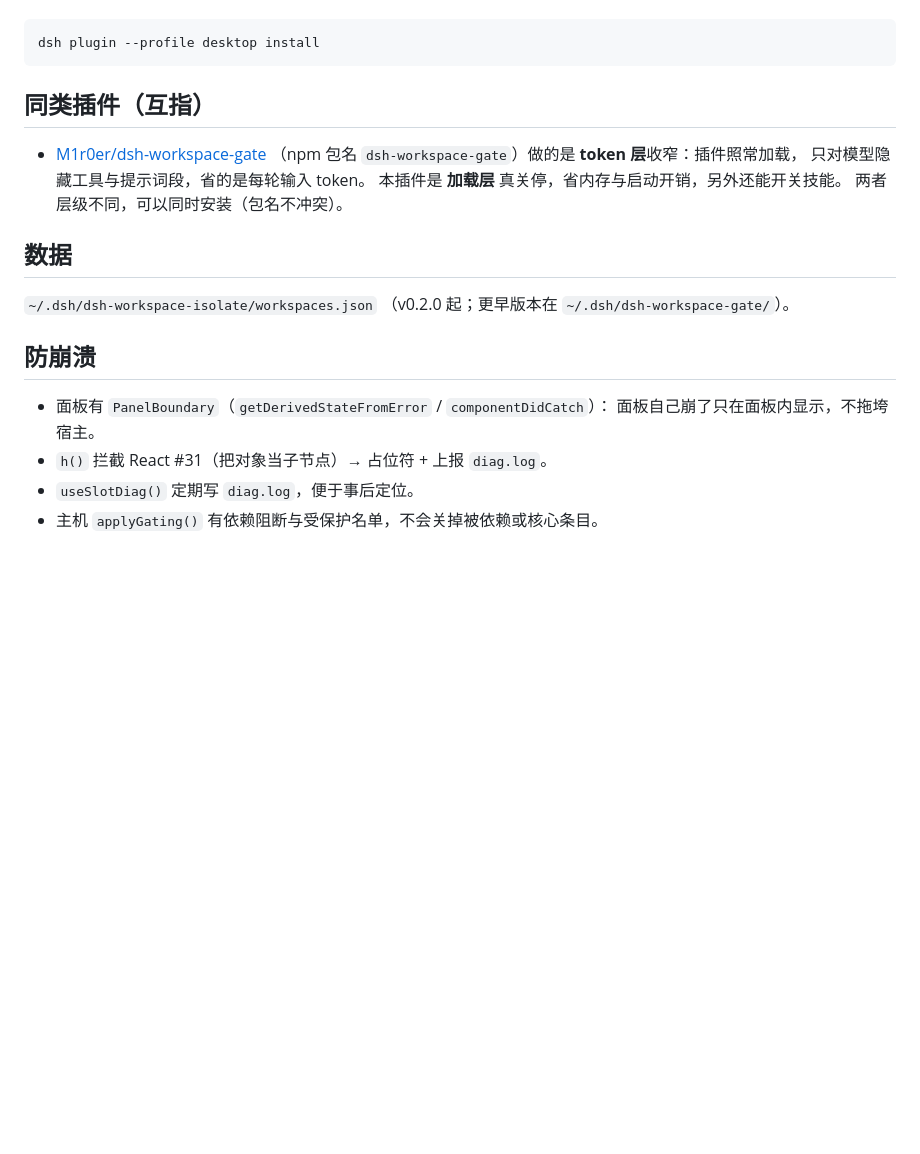
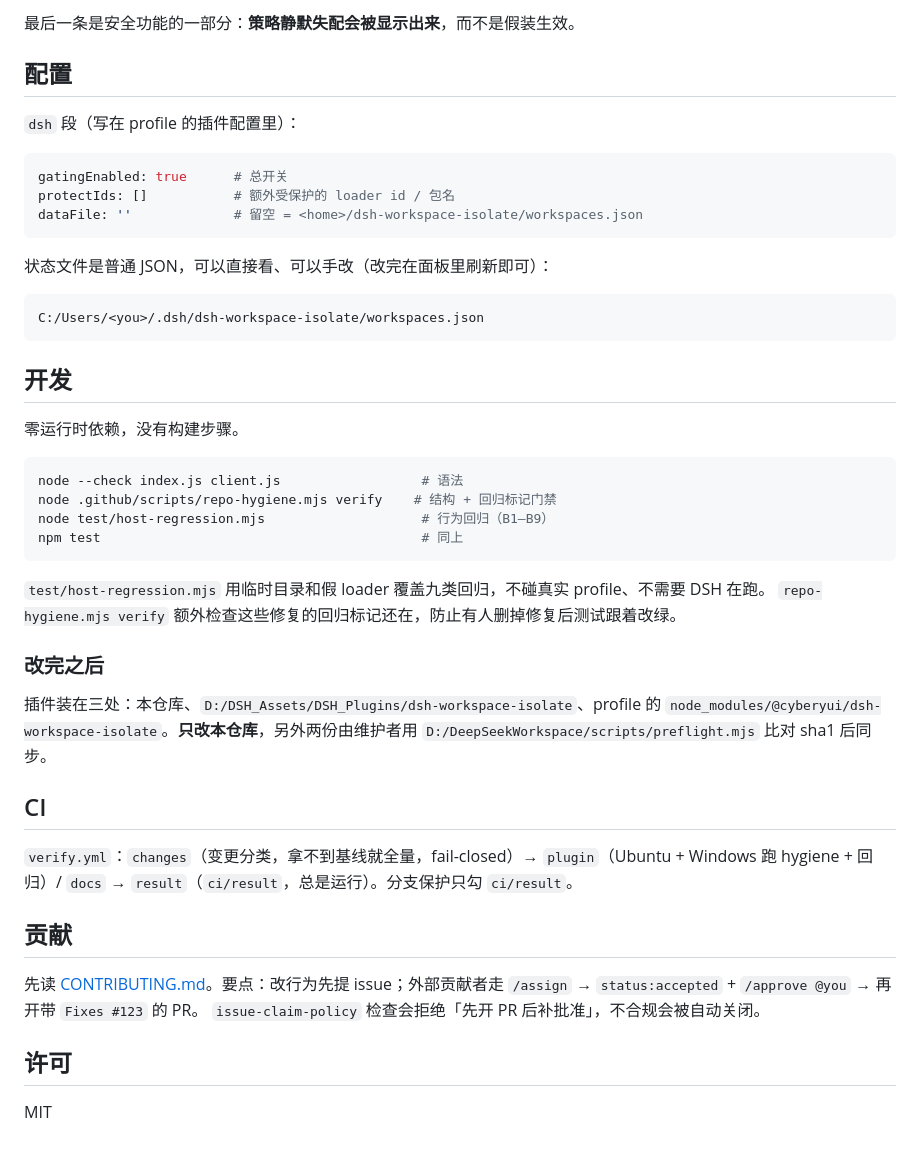
Before and after one commit to CyberYui/dsh-workspace-gate, a Markdown page: README.md, the part around one of its changes. GitHub-like rendering; blank space fills up the shorter version.

````diff
--- a/README.md
+++ b/README.md
@@ -26,25 +55,52 @@
+最后一条是安全功能的一部分：**策略静默失配会被显示出来**，而不是假装生效。
+
+## 配置
+
+`dsh` 段（写在 profile 的插件配置里）：
+
+```yaml
+gatingEnabled: true      # 总开关
+protectIds: []           # 额外受保护的 loader id / 包名
+dataFile: ''             # 留空 = <home>/dsh-workspace-isolate/workspaces.json
+```
+
+状态文件是普通 JSON，可以直接看、可以手改（改完在面板里刷新即可）：
 
 ```
-dsh plugin --profile desktop install
+C:/Users/<you>/.dsh/dsh-workspace-isolate/workspaces.json
 ```
 
-## 同类插件（互指）
+## 开发
 
-- [M1r0er/dsh-workspace-gate](https://github.com/M1r0er/dsh-workspace-gate)
-  （npm 包名 `dsh-workspace-gate`）做的是 **token 层**收窄：插件照常加载，
-  只对模型隐藏工具与提示词段，省的是每轮输入 token。
-  本插件是 **加载层** 真关停，省内存与启动开销，另外还能开关技能。
-  两者层级不同，可以同时安装（包名不冲突）。
+零运行时依赖，没有构建步骤。
 
-## 数据
+```bash
+node --check index.js client.js                  # 语法
+node .github/scripts/repo-hygiene.mjs verify    # 结构 + 回归标记门禁
+node test/host-regression.mjs                    # 行为回归（B1–B9）
+npm test                                         # 同上
+```
 
-`~/.dsh/dsh-workspace-isolate/workspaces.json`
-（v0.2.0 起；更早版本在 `~/.dsh/dsh-workspace-gate/`）。
+`test/host-regression.mjs` 用临时目录和假 loader 覆盖九类回归，不碰真实 profile、不需要 DSH 在跑。
+`repo-hygiene.mjs verify` 额外检查这些修复的回归标记还在，防止有人删掉修复后测试跟着改绿。
 
-## 防崩溃
+### 改完之后
 
-- 面板有 `PanelBoundary`（`getDerivedStateFromError` / `componentDidCatch`）：
-  面板自己崩了只在面板内显示，不拖垮宿主。
-- `h()` 拦截 React #31（把对象当子节点）→ 占位符 + 上报 `diag.log`。
-- `useSlotDiag()` 定期写 `diag.log`，便于事后定位。
-- 主机 `applyGating()` 有依赖阻断与受保护名单，不会关掉被依赖或核心条目。
+插件装在三处：本仓库、`D:/DSH_Assets/DSH_Plugins/dsh-workspace-isolate`、profile 的
+`node_modules/@cyberyui/dsh-workspace-isolate`。**只改本仓库**，另外两份由维护者用
+`D:/DeepSeekWorkspace/scripts/preflight.mjs` 比对 sha1 后同步。
+
+## CI
+
+`verify.yml`：`changes`（变更分类，拿不到基线就全量，fail-closed）→ `plugin`（Ubuntu + Windows
+跑 hygiene + 回归）/ `docs` → `result`（`ci/result`，总是运行）。分支保护只勾 `ci/result`。
+
+## 贡献
+
+先读 [CONTRIBUTING.md](CONTRIBUTING.md)。要点：改行为先提 issue；外部贡献者走
+`/assign` → `status:accepted` + `/approve @you` → 再开带 `Fixes #123` 的 PR。
+`issue-claim-policy` 检查会拒绝「先开 PR 后补批准」，不合规会被自动关闭。
+
+## 许可
+
+MIT
````
Also changed, not shown: other parts of README.md (+45 -16 lines), CONTRIBUTING.md (added, +81 -0 lines), docs/screenshots/panel-preview.png (added), 8 other files.
